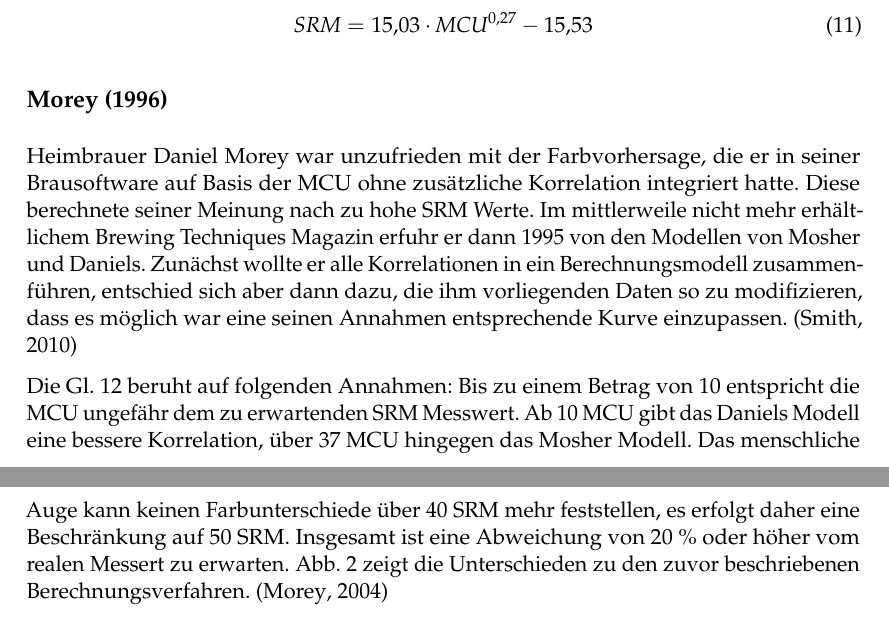
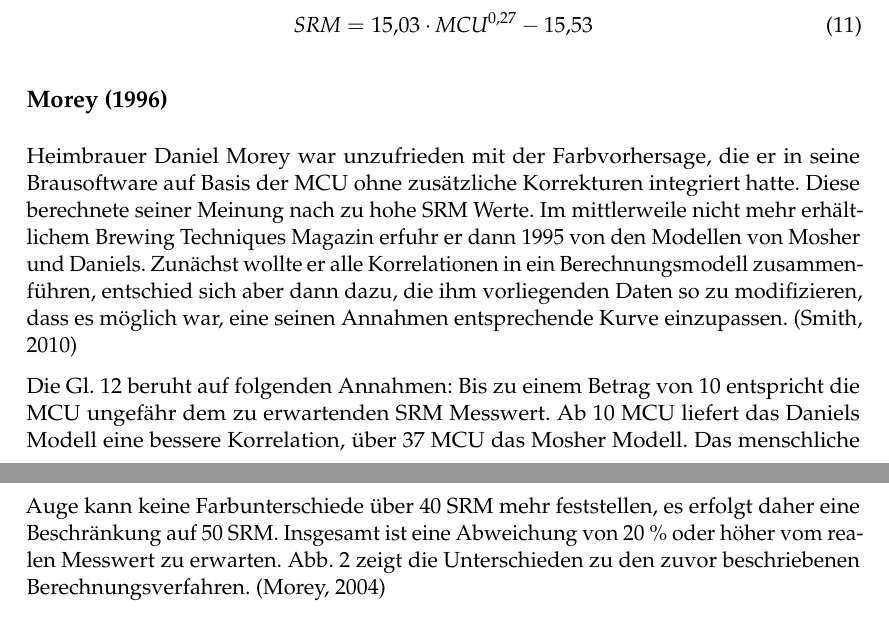
Before and after one commit to aschet/brauartikel, a LaTeX document (bierfarbe/bierfarbe.tex): two parts of pages 7 and 8 of 13, joined at a grey line, cut so that both start at the same text. Compiled offline with pdfLaTeX.

Commit message:
corrections

```diff
--- a/bierfarbe/bierfarbe.tex
+++ b/bierfarbe/bierfarbe.tex
@@ -253,9 +253,9 @@ Die Rechenblätter von Noonans Buch „\citetitle{Noonan1996}“ enthalten die K
 
 \subsection*{Morey (1996)}
 
-Heimbrauer Daniel Morey war unzufrieden mit der Farbvorhersage, die er in seiner Brausoftware auf Basis der MCU ohne zusätzliche Korrelation integriert hatte. Diese berechnete seiner Meinung nach zu hohe SRM Werte. Im mittlerweile nicht mehr erhältlichem Brewing Techniques Magazin erfuhr er dann 1995 von den Modellen von  Mosher und Daniels. Zunächst wollte er alle Korrelationen in ein Berechnungsmodell zusammenführen, entschied sich aber dann dazu, die ihm vorliegenden Daten so zu modifizieren, dass es möglich war eine seinen Annahmen entsprechende Kurve einzupassen. \parencite{Smith2010}
+Heimbrauer Daniel Morey war unzufrieden mit der Farbvorhersage, die er in seine Brausoftware auf Basis der MCU ohne zusätzliche Korrekturen integriert hatte. Diese berechnete seiner Meinung nach zu hohe SRM Werte. Im mittlerweile nicht mehr erhältlichem Brewing Techniques Magazin erfuhr er dann 1995 von den Modellen von  Mosher und Daniels. Zunächst wollte er alle Korrelationen in ein Berechnungsmodell zusammenführen, entschied sich aber dann dazu, die ihm vorliegenden Daten so zu modifizieren, dass es möglich war, eine seinen Annahmen entsprechende Kurve einzupassen. \parencite{Smith2010}
 
-Die \autoref{eq:mcumorey} beruht auf folgenden Annahmen: Bis zu einem Betrag von 10 entspricht die MCU ungefähr dem zu erwartenden SRM Messwert. Ab 10 MCU gibt das Daniels Modell eine bessere Korrelation, über 37 MCU hingegen das Mosher Modell. Das menschliche Auge kann keinen Farbunterschiede über 40 SRM mehr feststellen, es erfolgt daher eine Beschränkung auf 50 SRM. Insgesamt ist eine Abweichung von 20~\% oder höher vom realen Messert zu erwarten. \autoref{fig:mcucompare} zeigt die Unterschieden zu den zuvor beschriebenen Berechnungsverfahren. \parencite{Morey2004}
+Die \autoref{eq:mcumorey} beruht auf folgenden Annahmen: Bis zu einem Betrag von 10 entspricht die MCU ungefähr dem zu erwartenden SRM Messwert. Ab 10 MCU liefert das Daniels Modell eine bessere Korrelation, über 37 MCU das Mosher Modell. Das menschliche Auge kann keine Farbunterschiede über 40 SRM mehr feststellen, es erfolgt daher eine Beschränkung auf 50 SRM. Insgesamt ist eine Abweichung von 20~\% oder höher vom realen Messwert zu erwarten. \autoref{fig:mcucompare} zeigt die Unterschieden zu den zuvor beschriebenen Berechnungsverfahren. \parencite{Morey2004}
 
 \begin{equation}
 \SRM = 1,49 \cdot \MCUL^{0,69}
```
Also changed, not shown: bierfarbe/bierfarbe.tex (2 more changed lines).
